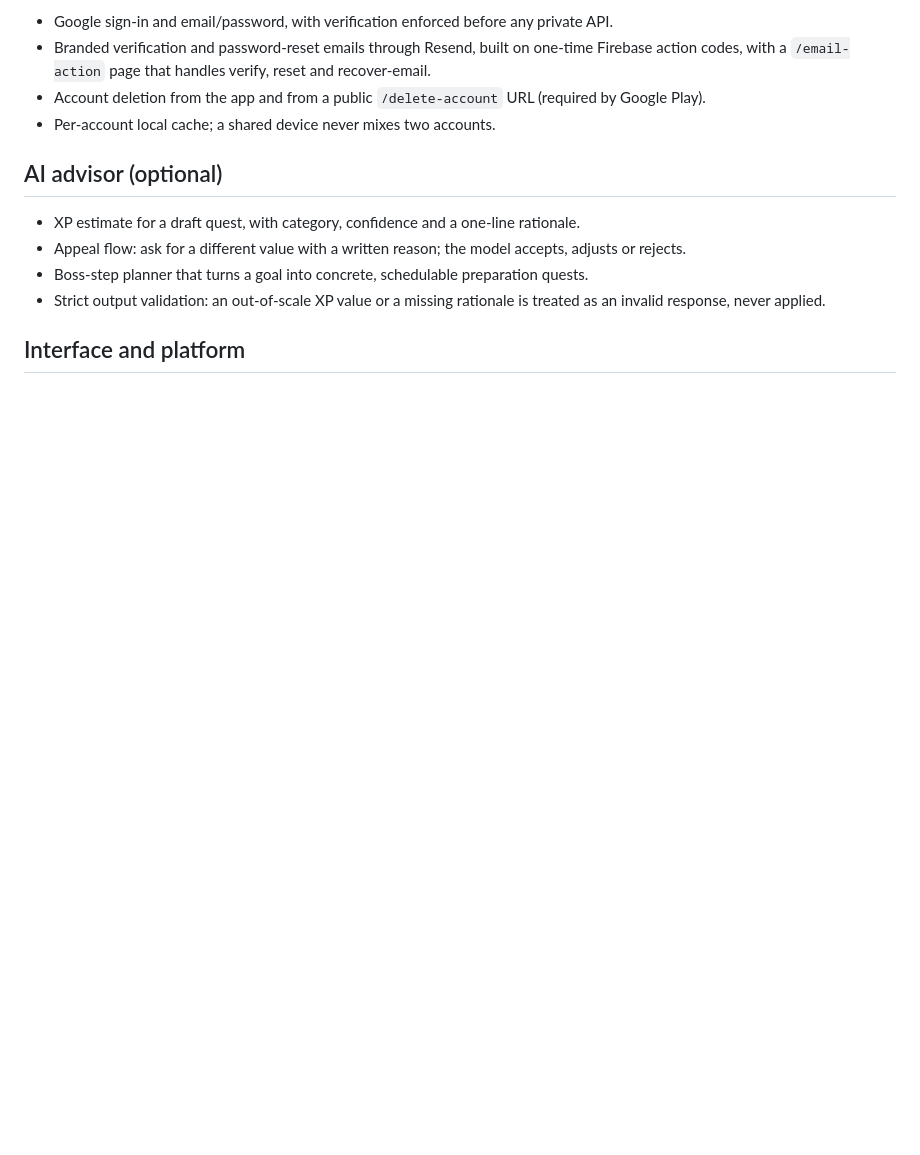
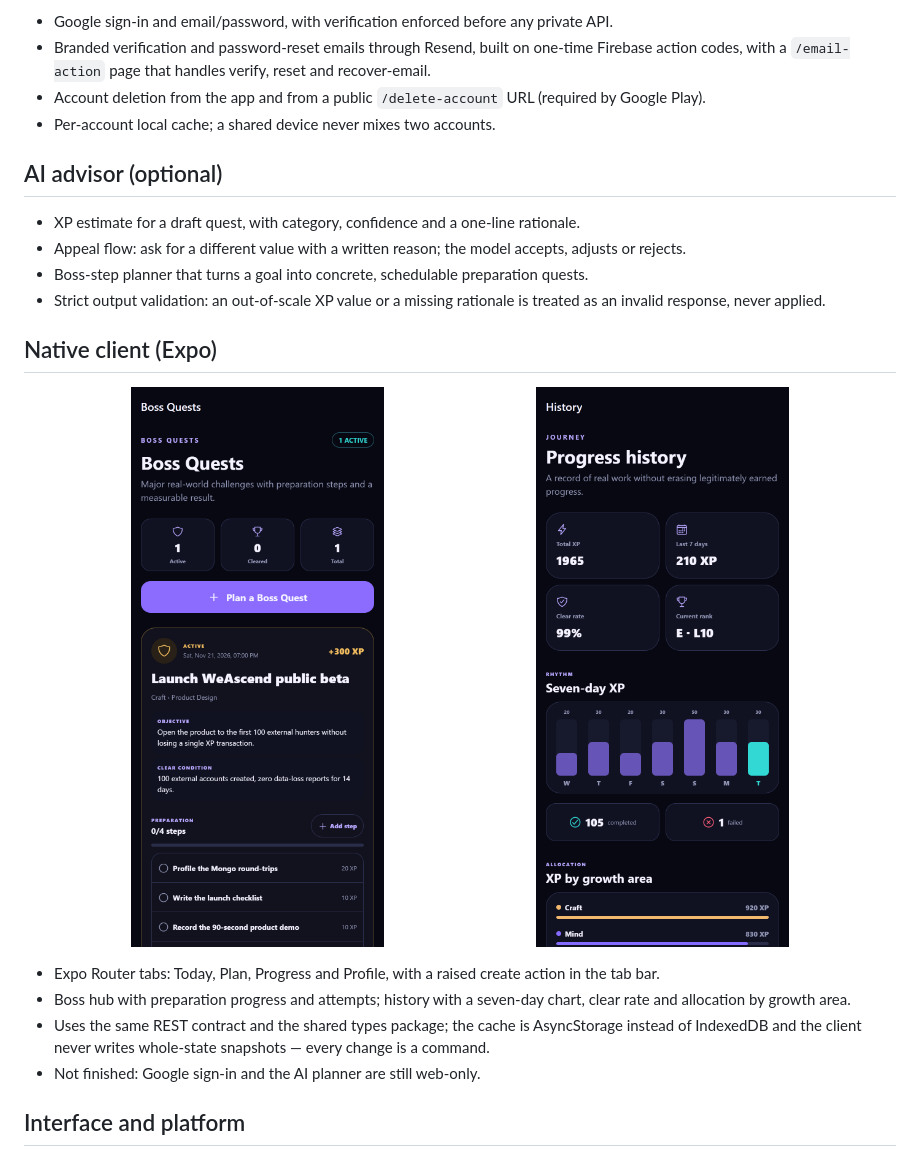
Before and after one commit to stefanovic000/WeAscend, a Markdown page: docs/features.md, the part around one of its changes. GitHub-like rendering; pictures changed too: docs/screenshots/13-app-bosses.png (added), docs/screenshots/14-app-history.png (added); blank space fills up the shorter version.

```diff
--- a/docs/features.md
+++ b/docs/features.md
@@ -80,4 +80,18 @@ is, and what today looks like.
 - Strict output validation: an out-of-scale XP value or a missing rationale is treated as an invalid
   response, never applied.
 
+## Native client (Expo)
+
+<p align="center">
+  <img src="screenshots/13-app-bosses.png" alt="App: boss quests" width="46%">
+  <img src="screenshots/14-app-history.png" alt="App: history" width="46%">
+</p>
+
+- Expo Router tabs: Today, Plan, Progress and Profile, with a raised create action in the tab bar.
+- Boss hub with preparation progress and attempts; history with a seven-day chart, clear rate and
+  allocation by growth area.
+- Uses the same REST contract and the shared types package; the cache is AsyncStorage instead of
+  IndexedDB and the client never writes whole-state snapshots — every change is a command.
+- Not finished: Google sign-in and the AI planner are still web-only.
+
 ## Interface and platform
```
Also changed, not shown: other parts of docs/features.md (+5 -0 lines), README.md (+11 -9 lines), docs/development.md (+10 -0 lines), docs/screenshots/10-app-today.png (added), docs/screenshots/11-app-plan.png (added), docs/screenshots/12-app-progress.png (added), 6 other files.
